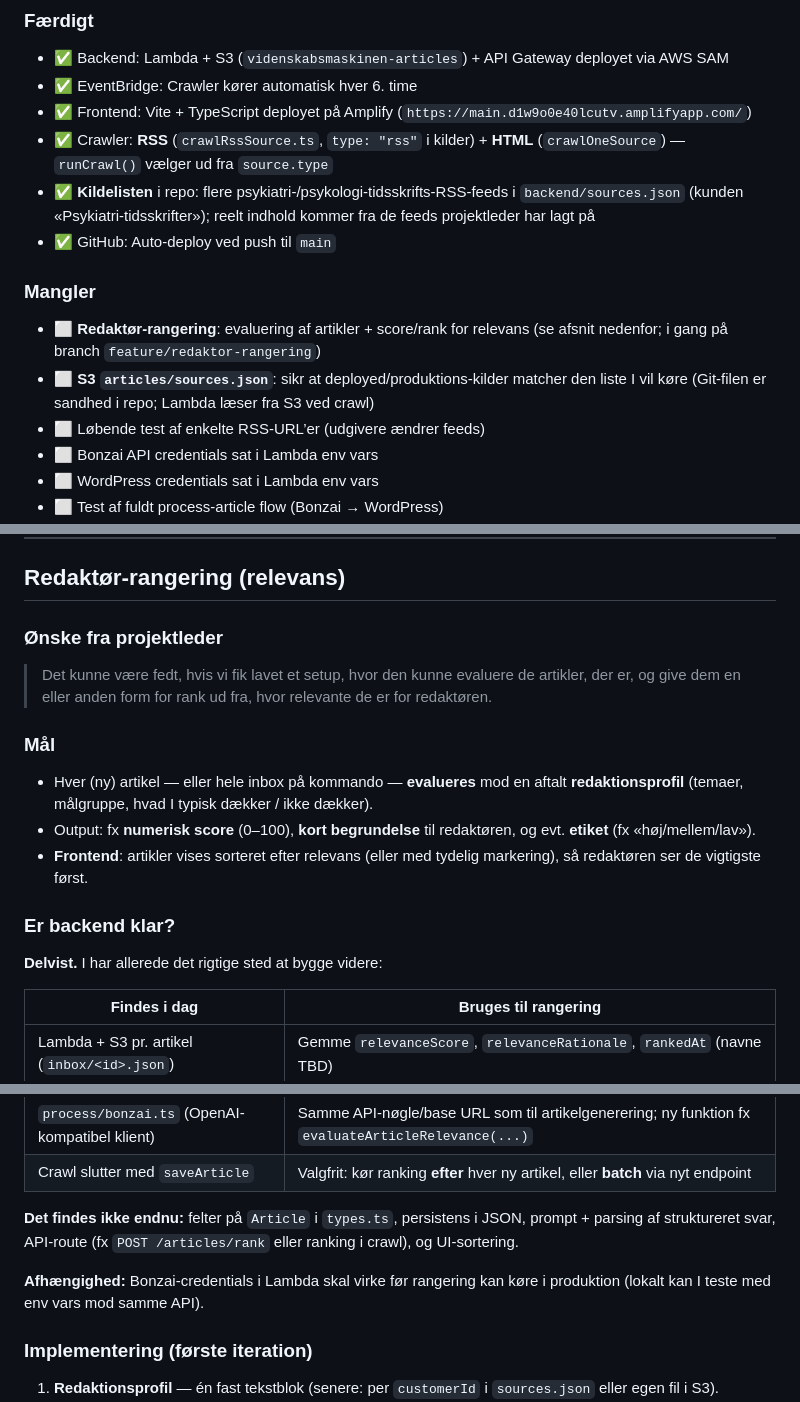
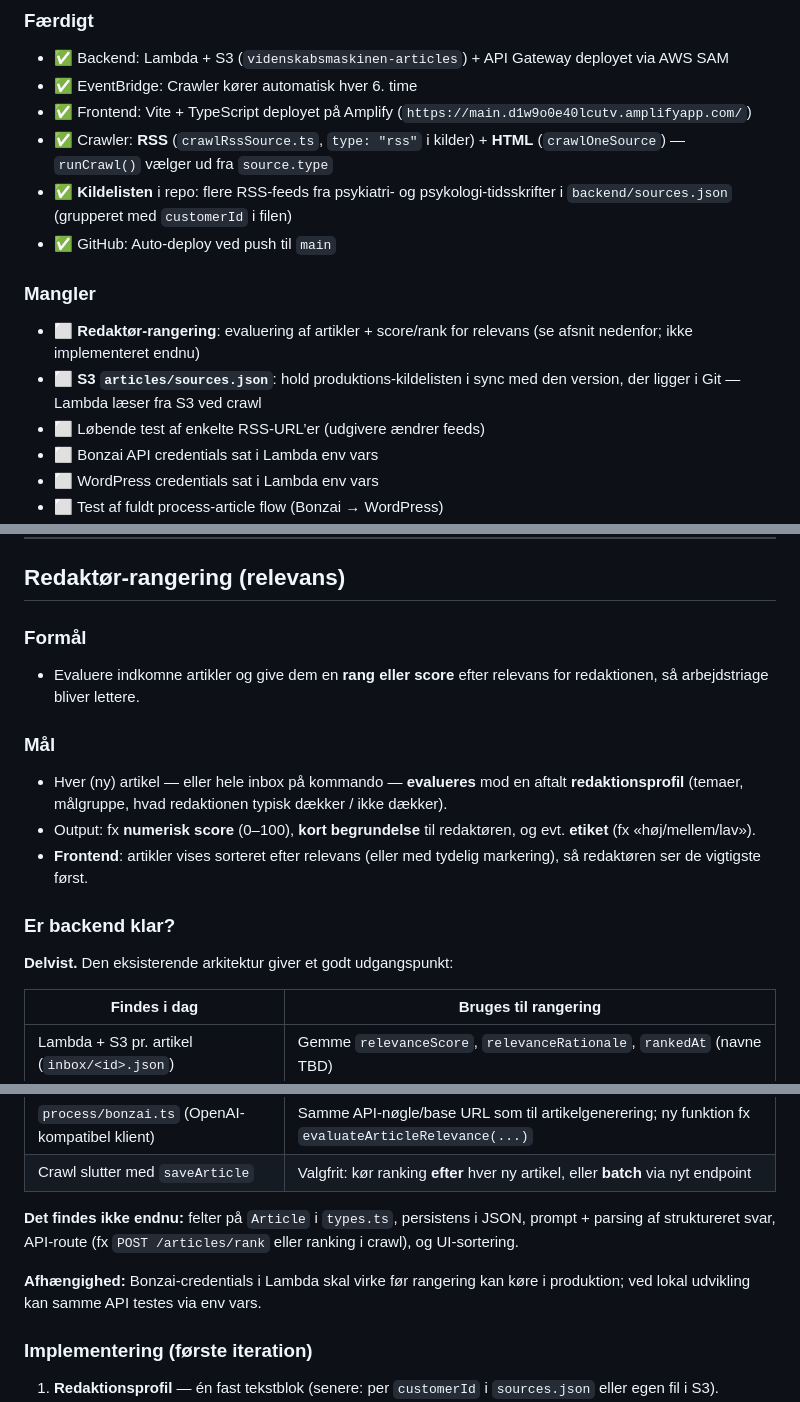
Before and after one commit to jenspoder/videnskabsmaskinen, a Markdown page: PLAN.md, 3 parts joined by grey strips. Rendered like a GitHub page.

Commit message:
Plan: neutral sprogbrug uden interne referencer
Made-with: Cursor

```diff
--- a/PLAN.md
+++ b/PLAN.md
@@ -7,12 +7,12 @@
 - ✅ EventBridge: Crawler kører automatisk hver 6. time
 - ✅ Frontend: Vite + TypeScript deployet på Amplify (`https://main.d1w9o0e40lcutv.amplifyapp.com/`)
 - ✅ Crawler: **RSS** (`crawlRssSource.ts`, `type: "rss"` i kilder) + **HTML** (`crawlOneSource`) — `runCrawl()` vælger ud fra `source.type`
-- ✅ **Kildelisten** i repo: flere psykiatri-/psykologi-tidsskrifts-RSS-feeds i `backend/sources.json` (kunden «Psykiatri-tidsskrifter»); reelt indhold kommer fra de feeds projektleder har lagt på
+- ✅ **Kildelisten** i repo: flere RSS-feeds fra psykiatri- og psykologi-tidsskrifter i `backend/sources.json` (grupperet med `customerId` i filen)
 - ✅ GitHub: Auto-deploy ved push til `main`
 
 ### Mangler
-- ⬜ **Redaktør-rangering**: evaluering af artikler + score/rank for relevans (se afsnit nedenfor; i gang på branch `feature/redaktor-rangering`)
-- ⬜ **S3 `articles/sources.json`**: sikr at deployed/produktions-kilder matcher den liste I vil køre (Git-filen er sandhed i repo; Lambda læser fra S3 ved crawl)
+- ⬜ **Redaktør-rangering**: evaluering af artikler + score/rank for relevans (se afsnit nedenfor; ikke implementeret endnu)
+- ⬜ **S3 `articles/sources.json`**: hold produktions-kildelisten i sync med den version, der ligger i Git — Lambda læser fra S3 ved crawl
 - ⬜ Løbende test af enkelte RSS-URL’er (udgivere ændrer feeds)
 - ⬜ Bonzai API credentials sat i Lambda env vars
 - ⬜ WordPress credentials sat i Lambda env vars
@@ -48,19 +48,19 @@ Lambda → Bonzai (evaluerings-prompt) → felter på artikel-JSON i S3 → GET
 
 ## Redaktør-rangering (relevans)
 
-### Ønske fra projektleder
+### Formål
 
-> Det kunne være fedt, hvis vi fik lavet et setup, hvor den kunne evaluere de artikler, der er, og give dem en eller anden form for rank ud fra, hvor relevante de er for redaktøren.
+- Evaluere indkomne artikler og give dem en **rang eller score** efter relevans for redaktionen, så arbejdstriage bliver lettere.
 
 ### Mål
 
-- Hver (ny) artikel — eller hele inbox på kommando — **evalueres** mod en aftalt **redaktionsprofil** (temaer, målgruppe, hvad I typisk dækker / ikke dækker).
+- Hver (ny) artikel — eller hele inbox på kommando — **evalueres** mod en aftalt **redaktionsprofil** (temaer, målgruppe, hvad redaktionen typisk dækker / ikke dækker).
 - Output: fx **numerisk score** (0–100), **kort begrundelse** til redaktøren, og evt. **etiket** (fx «høj/mellem/lav»).
 - **Frontend**: artikler vises sorteret efter relevans (eller med tydelig markering), så redaktøren ser de vigtigste først.
 
 ### Er backend klar?
 
-**Delvist.** I har allerede det rigtige sted at bygge videre:
+**Delvist.** Den eksisterende arkitektur giver et godt udgangspunkt:
 
 | Findes i dag | Bruges til rangering |
 |----------------|----------------------|
@@ -71,7 +71,7 @@ Lambda → Bonzai (evaluerings-prompt) → felter på artikel-JSON i S3 → GET
 
 **Det findes ikke endnu:** felter på `Article` i `types.ts`, persistens i JSON, prompt + parsing af struktureret svar, API-route (fx `POST /articles/rank` eller ranking i crawl), og UI-sortering.
 
-**Afhængighed:** Bonzai-credentials i Lambda skal virke før rangering kan køre i produktion (lokalt kan I teste med env vars mod samme API).
+**Afhængighed:** Bonzai-credentials i Lambda skal virke før rangering kan køre i produktion; ved lokal udvikling kan samme API testes via env vars.
 
 ### Implementering (første iteration)
 
```
